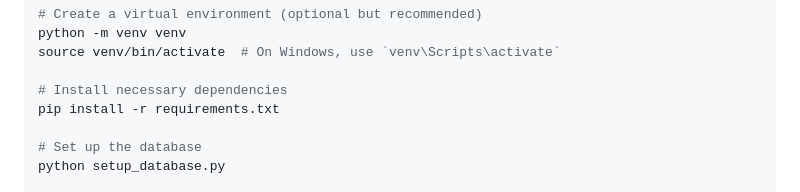
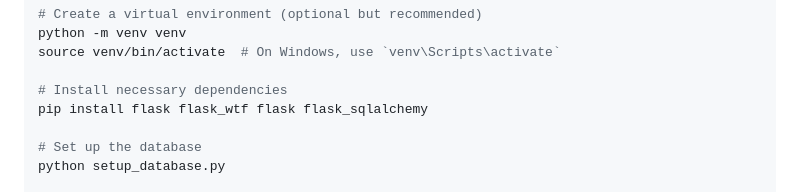
Before and after one commit to zieto22/Sign-In-application, a Markdown page: README.md, the part around the change. Drawn GitHub-style.

```diff
--- a/README.md
+++ b/README.md
@@ -26,7 +26,7 @@ python -m venv venv
 source venv/bin/activate  # On Windows, use `venv\Scripts\activate`
 
 # Install necessary dependencies
-pip install -r requirements.txt
+pip install flask flask_wtf flask flask_sqlalchemy
 
 # Set up the database
 python setup_database.py
```
